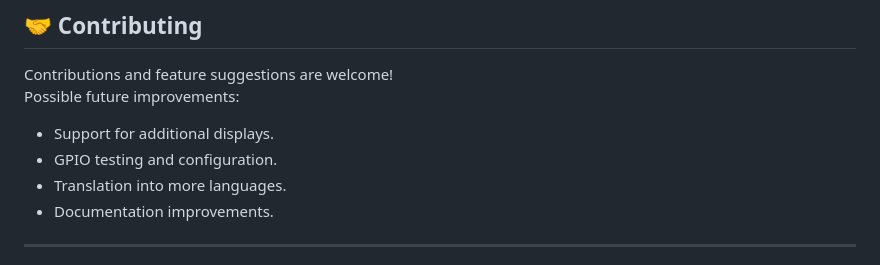
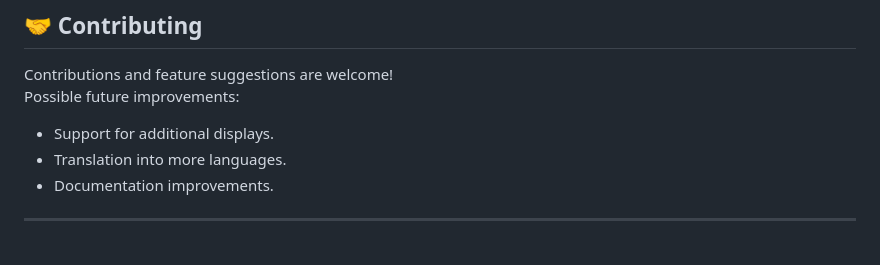
Before and after one commit to Trachou2Bois/MoodeOled, a Markdown page: README.md, the part around the change. GitHub-like rendering.

```diff
--- a/README.md
+++ b/README.md
@@ -224,7 +224,6 @@ Contributions and feature suggestions are welcome!
 Possible future improvements:
 
 - Support for additional displays.
-- GPIO testing and configuration.
 - Translation into more languages.
 - Documentation improvements.
 
```
